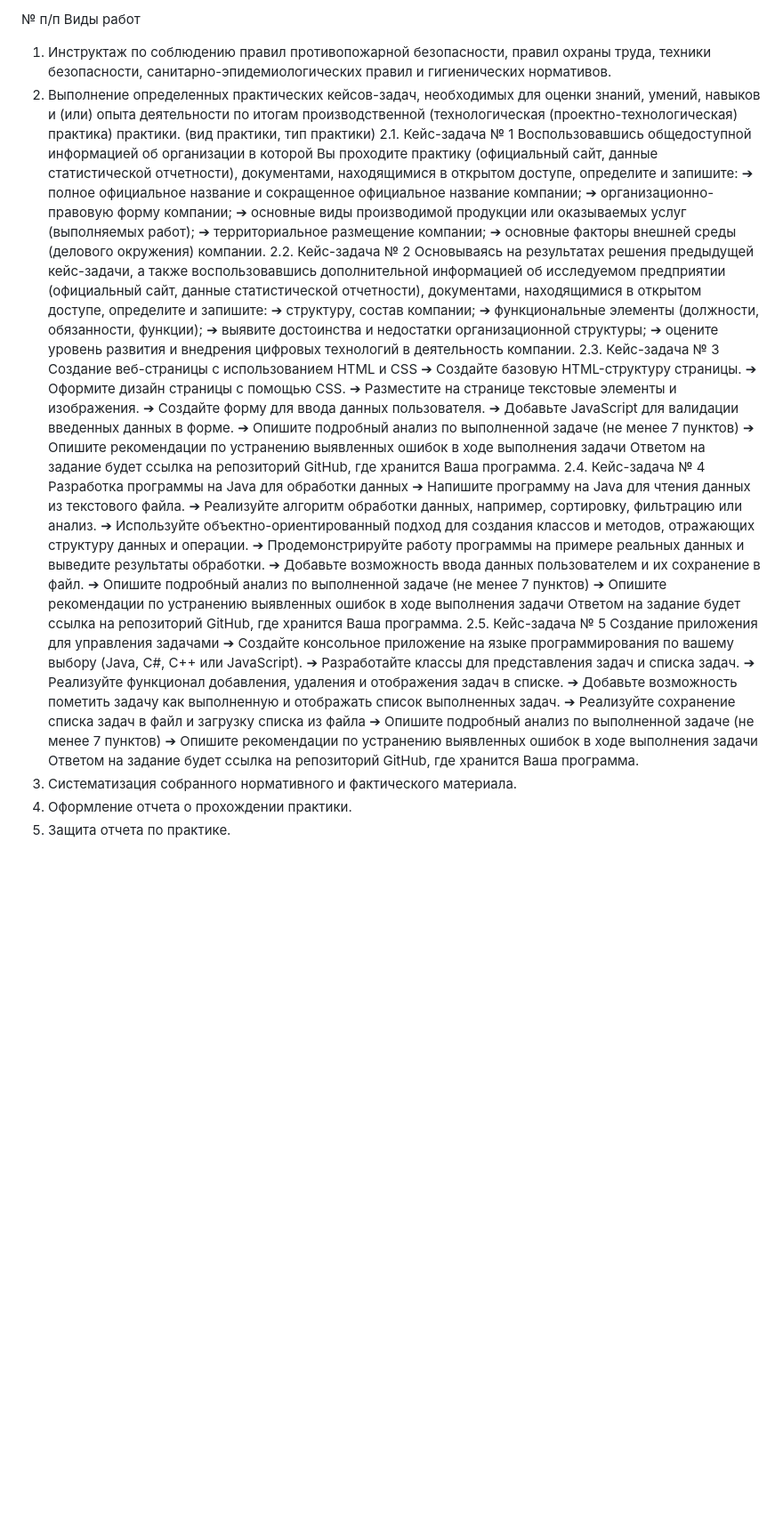
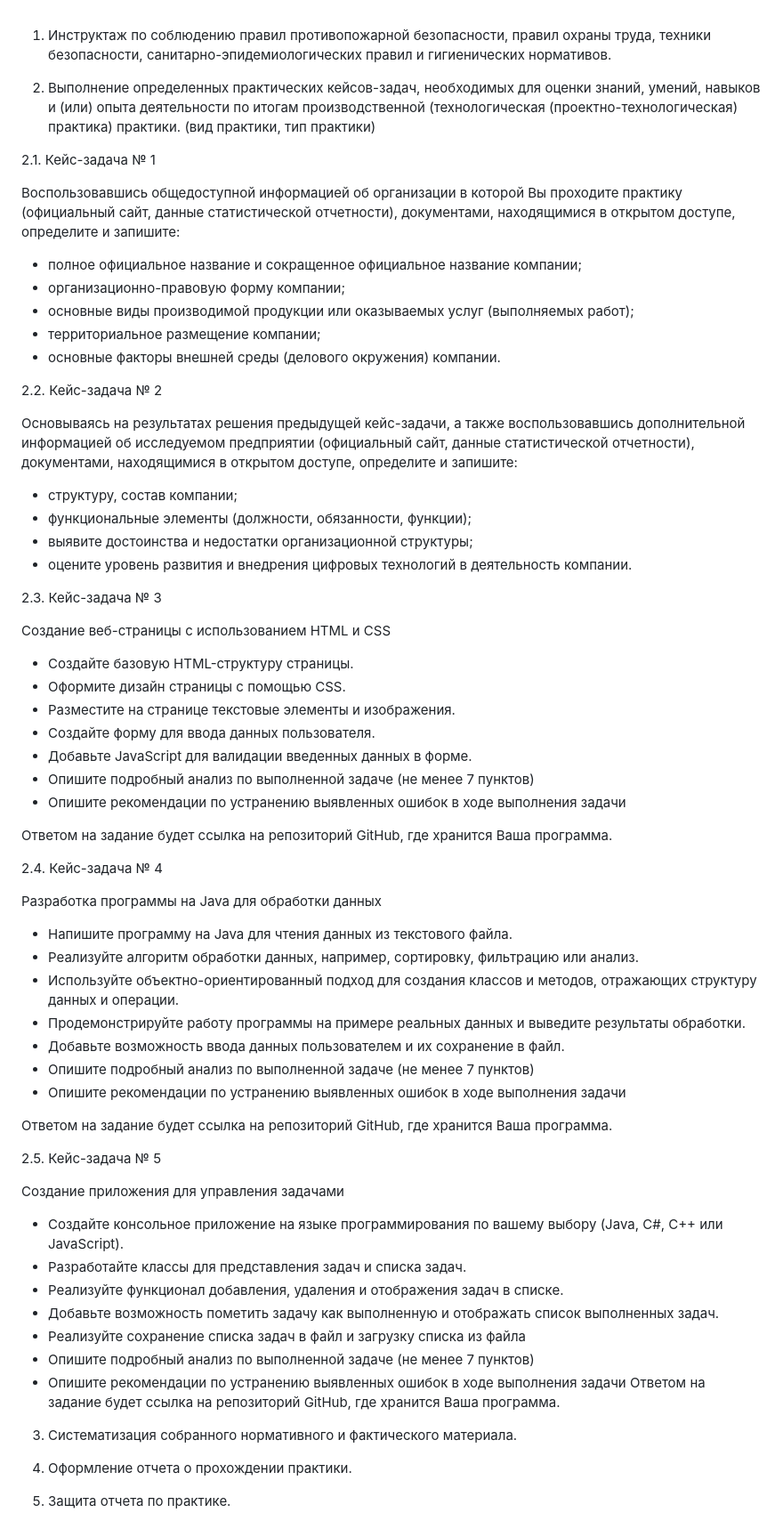
Before and after one commit to devochka-s-pandochkoy/sp2024, a Markdown page: README.md, the part around the change. Shown at 89% size. Drawn GitHub-style; blank space fills up the shorter version.

```diff
--- a/README.md
+++ b/README.md
@@ -1,50 +1,69 @@
-№ п/п	Виды работ
 1.	Инструктаж по соблюдению правил противопожарной безопасности, правил охраны труда, техники безопасности, санитарно-эпидемиологических правил и гигиенических нормативов.
+
 2.	Выполнение определенных практических кейсов-задач, необходимых для оценки знаний, умений, навыков и (или) опыта деятельности по итогам производственной (технологическая (проектно-технологическая) практика) практики.
 (вид практики, тип практики)
+
 2.1.	Кейс-задача № 1
+
 Воспользовавшись общедоступной информацией об организации в которой Вы проходите практику (официальный сайт, данные статистической отчетности), документами, находящимися в открытом доступе, определите и запишите:
-➔	полное официальное название и сокращенное официальное название компании;
-➔	организационно-правовую форму компании;
-➔	 основные виды производимой продукции или оказываемых услуг (выполняемых работ);
-➔	территориальное размещение компании;
-➔	основные факторы внешней среды (делового окружения) компании.
+- полное официальное название и сокращенное официальное название компании;
+- организационно-правовую форму компании;
+- основные виды производимой продукции или оказываемых услуг (выполняемых работ);
+- территориальное размещение компании;
+- основные факторы внешней среды (делового окружения) компании.
+
 2.2.	Кейс-задача № 2
+
 Основываясь на результатах решения предыдущей кейс-задачи, а также воспользовавшись дополнительной информацией об исследуемом предприятии (официальный сайт, данные статистической отчетности), документами, находящимися в открытом доступе, определите и запишите:
-➔	структуру, состав компании;
-➔	функциональные элементы (должности, обязанности, функции);
-➔	выявите достоинства и недостатки организационной структуры;
-➔	оцените уровень развития и внедрения цифровых технологий в деятельность компании.
+
+- структуру, состав компании;
+- функциональные элементы (должности, обязанности, функции);
+- выявите достоинства и недостатки организационной структуры;
+- оцените уровень развития и внедрения цифровых технологий в деятельность компании.
+
 2.3.	Кейс-задача № 3
+
 Создание веб-страницы с использованием HTML и CSS
-➔	Создайте базовую HTML-структуру страницы.
-➔	Оформите дизайн страницы с помощью CSS.
-➔	Разместите на странице текстовые элементы и изображения.
-➔	Создайте форму для ввода данных пользователя.
-➔	Добавьте JavaScript для валидации введенных данных в форме.
-➔	Опишите подробный анализ по выполненной задаче (не менее 7 пунктов)
-➔	Опишите рекомендации по устранению выявленных ошибок в ходе выполнения задачи
+
+- Создайте базовую HTML-структуру страницы.
+- Оформите дизайн страницы с помощью CSS.
+- Разместите на странице текстовые элементы и изображения.
+- Создайте форму для ввода данных пользователя.
+- Добавьте JavaScript для валидации введенных данных в форме.
+- Опишите подробный анализ по выполненной задаче (не менее 7 пунктов)
+- Опишите рекомендации по устранению выявленных ошибок в ходе выполнения задачи
+
 Ответом на задание будет ссылка на репозиторий GitHub, где хранится Ваша программа.
+
 2.4.	Кейс-задача № 4
+
 Разработка программы на Java для обработки данных
-➔	Напишите программу на Java для чтения данных из текстового файла.
-➔	Реализуйте алгоритм обработки данных, например, сортировку, фильтрацию или анализ.
-➔	Используйте объектно-ориентированный подход для создания классов и методов, отражающих структуру данных и операции.
-➔	Продемонстрируйте работу программы на примере реальных данных и выведите результаты обработки.
-➔	Добавьте возможность ввода данных пользователем и их сохранение в файл.
-➔	Опишите подробный анализ по выполненной задаче (не менее 7 пунктов)
-➔	Опишите рекомендации по устранению выявленных ошибок в ходе выполнения задачи
+
+- Напишите программу на Java для чтения данных из текстового файла.
+- Реализуйте алгоритм обработки данных, например, сортировку, фильтрацию или анализ.
+- Используйте объектно-ориентированный подход для создания классов и методов, отражающих структуру данных и операции.
+- Продемонстрируйте работу программы на примере реальных данных и выведите результаты обработки.
+- Добавьте возможность ввода данных пользователем и их сохранение в файл.
+- Опишите подробный анализ по выполненной задаче (не менее 7 пунктов)
+- Опишите рекомендации по устранению выявленных ошибок в ходе выполнения задачи
+
 Ответом на задание будет ссылка на репозиторий GitHub, где хранится Ваша программа.
+
 2.5.	Кейс-задача № 5
+
 Создание приложения для управления задачами
-➔	Создайте консольное приложение на языке программирования по вашему выбору (Java, C#, C++ или JavaScript).
-➔	Разработайте классы для представления задач и списка задач.
-➔	Реализуйте функционал добавления, удаления и отображения задач в списке.
-➔	Добавьте возможность пометить задачу как выполненную и отображать список выполненных задач.
-➔	Реализуйте сохранение списка задач в файл и загрузку списка из файла
-➔	Опишите подробный анализ по выполненной задаче (не менее 7 пунктов)
-➔	Опишите рекомендации по устранению выявленных ошибок в ходе выполнения задачи
+
+- Создайте консольное приложение на языке программирования по вашему выбору (Java, C#, C++ или JavaScript).
+- Разработайте классы для представления задач и списка задач.
+- Реализуйте функционал добавления, удаления и отображения задач в списке.
+- Добавьте возможность пометить задачу как выполненную и отображать список выполненных задач.
+- Реализуйте сохранение списка задач в файл и загрузку списка из файла
+- Опишите подробный анализ по выполненной задаче (не менее 7 пунктов)
+- Опишите рекомендации по устранению выявленных ошибок в ходе выполнения задачи
 Ответом на задание будет ссылка на репозиторий GitHub, где хранится Ваша программа.
+
 3.	Систематизация собранного нормативного и фактического материала.
-4.	Оформление отчета о прохождении практики.
-5.	Защита отчета по практике.
+
+5.	Оформление отчета о прохождении практики.
+
+7.	Защита отчета по практике.
```
